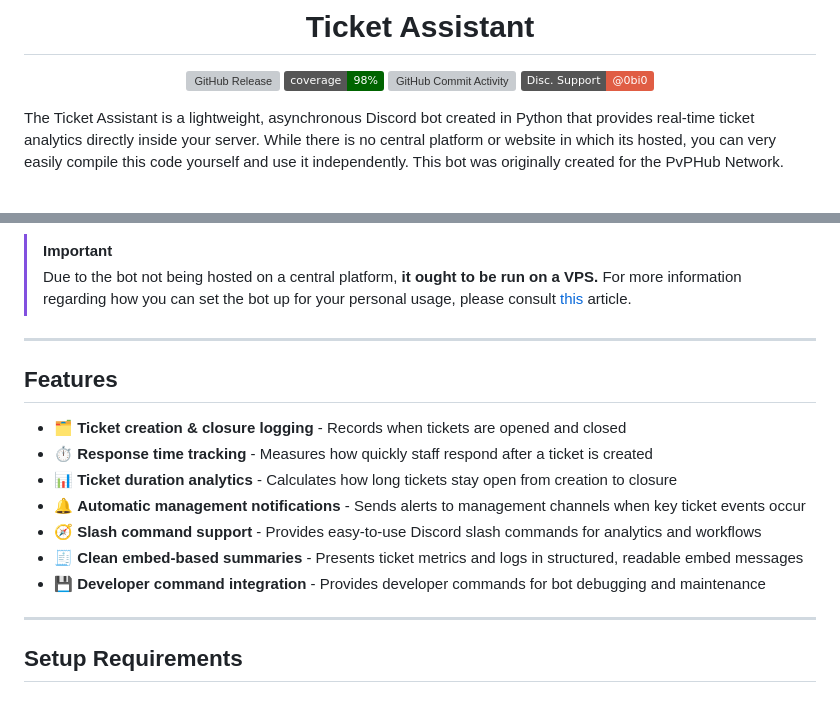
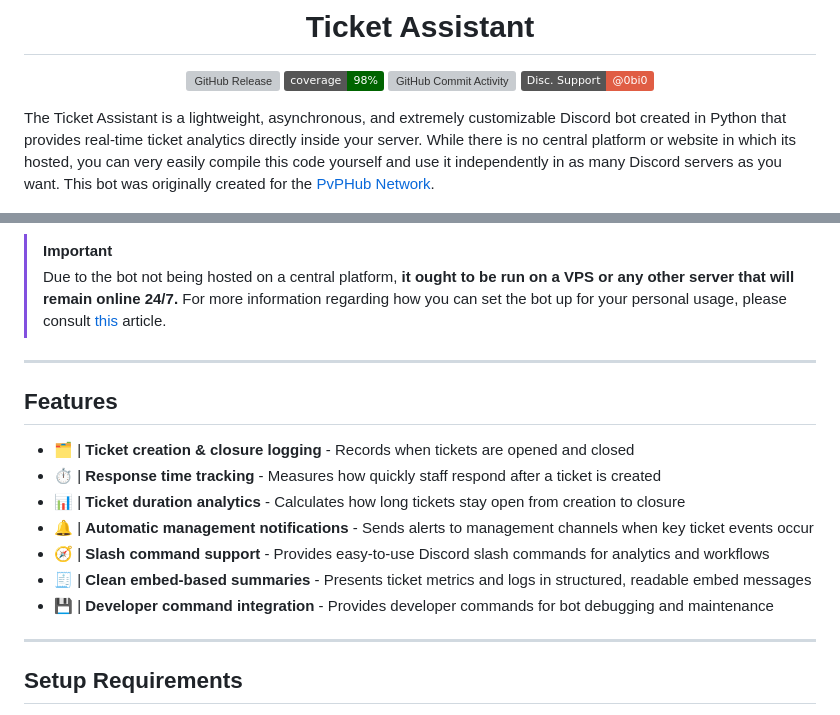
Before and after one commit to 0bi0/TicketAssistant, a Markdown page: README.md, 2 parts joined by grey strips. Rendered like a GitHub page; badges without logos; grey boxes are pictures that could not be loaded.

Commit message:
Improve README with detailed bot description and features
Enhanced the description of the Ticket Assistant bot and updated the features list format

```diff
--- a/README.md
+++ b/README.md
@@ -13,14 +13,14 @@
 
 
 
-The Ticket Assistant is a lightweight, asynchronous Discord bot created in Python that provides real-time ticket analytics directly inside your server. While there is no central platform or website in which its hosted, you can very easily compile this code yourself and use it independently. This bot was originally created for the PvPHub Network.
+The Ticket Assistant is a lightweight, asynchronous, and extremely customizable Discord bot created in Python that provides real-time ticket analytics directly inside your server. While there is no central platform or website in which its hosted, you can very easily compile this code yourself and use it independently in as many Discord servers as you want. This bot was originally created for the [PvPHub Network](https://discord.gg/pvphub).
 
 ![Bot banner](attachments/banner.png)
 
 
 > [!IMPORTANT]
 > Due to the bot not being hosted on a central platform,
-> **it ought to be run on a VPS.**
+> **it ought to be run on a VPS or any other server that will remain online 24/7.**
 > For more information regarding how you can set the bot up for your personal usage,
 > please consult [this](https://www.cherryservers.com/blog/host-discord-bot-on-vps) article.
 
@@ -30,13 +30,13 @@ The Ticket Assistant is a lightweight, asynchronous Discord bot created in Pytho
 
 ## Features
 
-- 🗂️ **Ticket creation & closure logging** - Records when tickets are opened and closed
-- ⏱️ **Response time tracking** - Measures how quickly staff respond after a ticket is created
-- 📊 **Ticket duration analytics** - Calculates how long tickets stay open from creation to closure
-- 🔔 **Automatic management notifications** - Sends alerts to management channels when key ticket events occur
-- 🧭 **Slash command support** - Provides easy-to-use Discord slash commands for analytics and workflows
-- 🧾 **Clean embed-based summaries** - Presents ticket metrics and logs in structured, readable embed messages
-- 💾 **Developer command integration** - Provides developer commands for bot debugging and maintenance
+- 🗂️ | **Ticket creation & closure logging** - Records when tickets are opened and closed
+- ⏱️ | **Response time tracking** - Measures how quickly staff respond after a ticket is created
+- 📊 | **Ticket duration analytics** - Calculates how long tickets stay open from creation to closure
+- 🔔 | **Automatic management notifications** - Sends alerts to management channels when key ticket events occur
+- 🧭 | **Slash command support** - Provides easy-to-use Discord slash commands for analytics and workflows
+- 🧾 | **Clean embed-based summaries** - Presents ticket metrics and logs in structured, readable embed messages
+- 💾 | **Developer command integration** - Provides developer commands for bot debugging and maintenance
 
 
 ---
```
